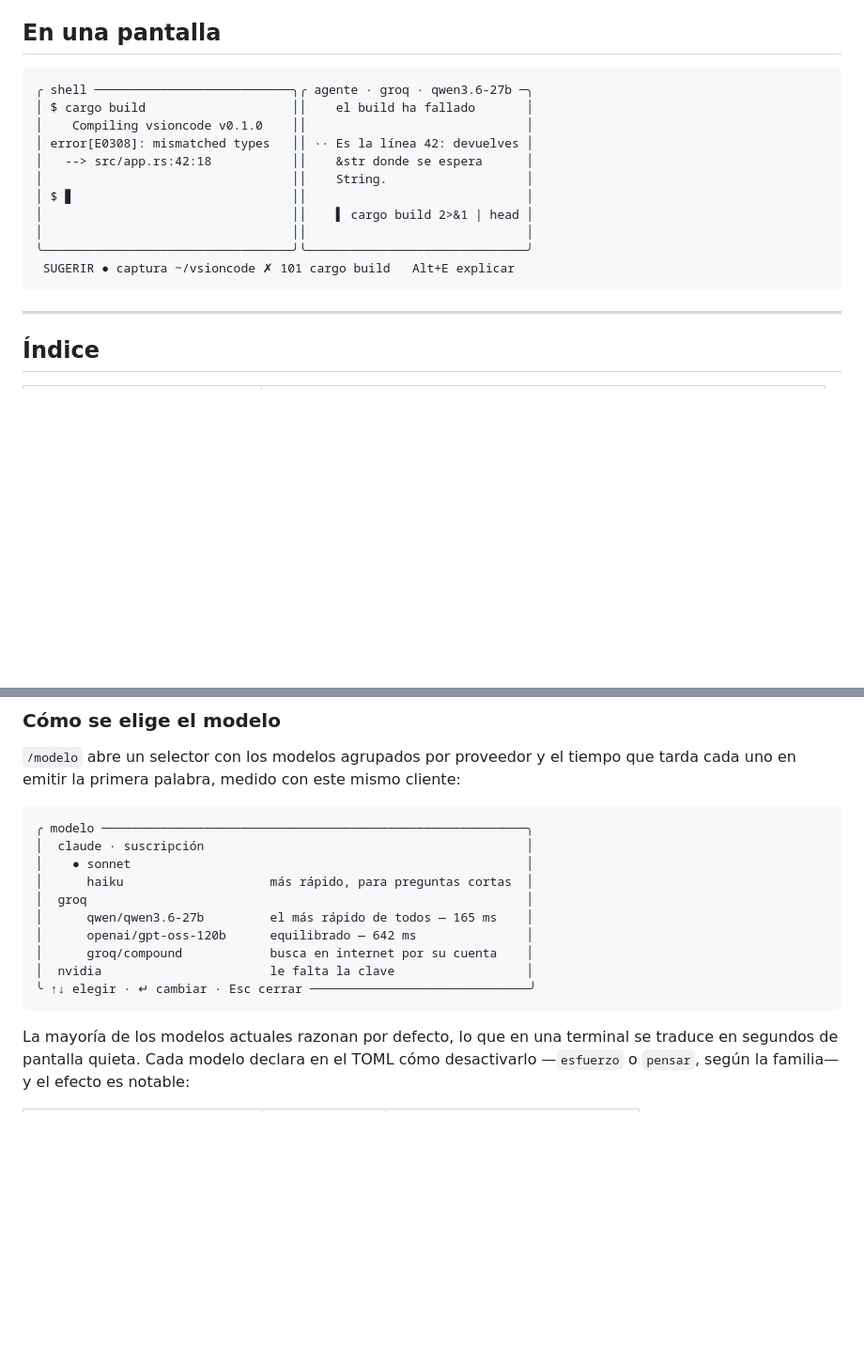
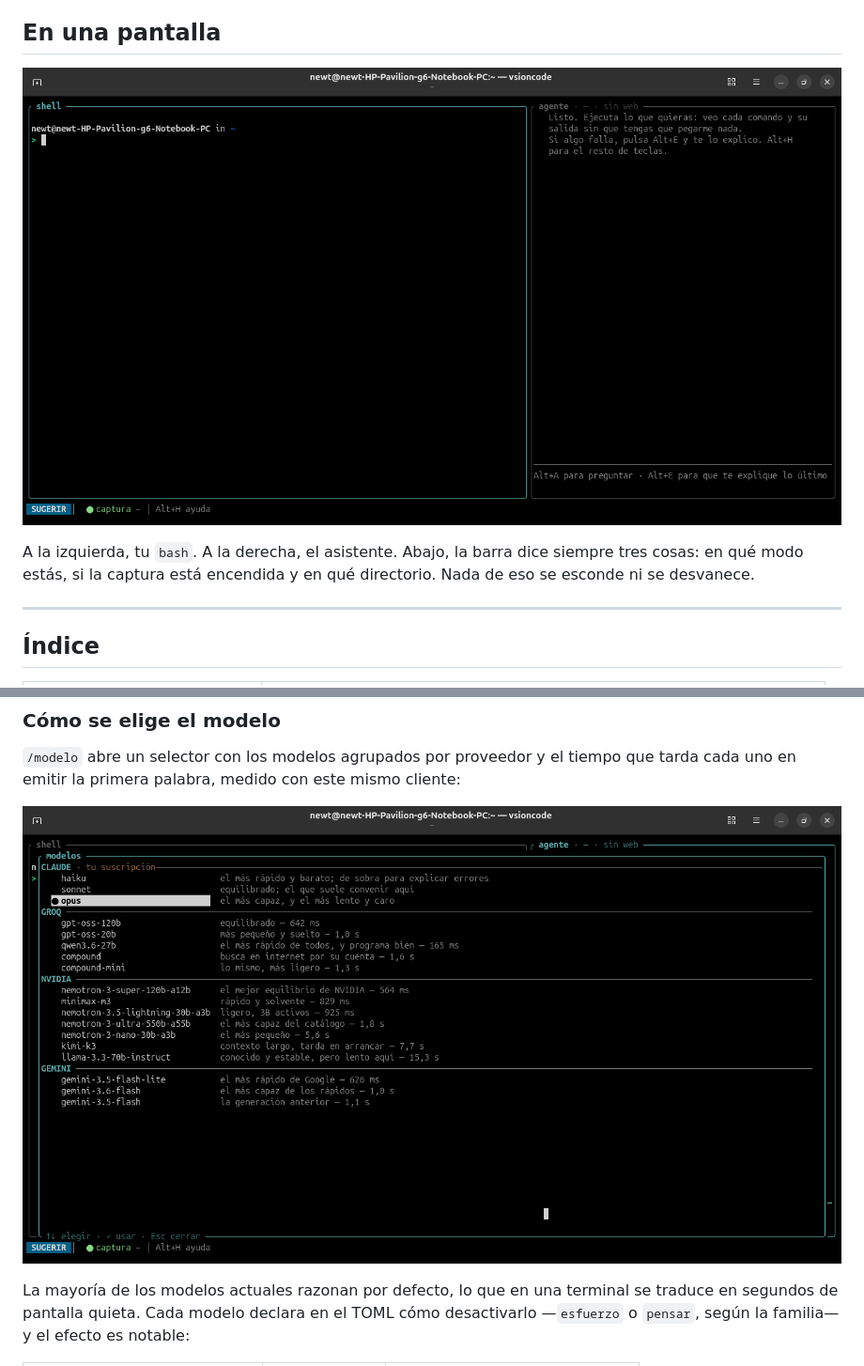
Before and after one commit to jchacon1808/vsioncode, a Markdown page: README.md, 2 parts joined by grey strips. Shown at 94% size. Rendered like a GitHub page; pictures changed too: imagenes/pantalla-principal.png (added), imagenes/selector-modelos.png (added); blank space fills up the shorter version.

````diff
--- a/README.md
+++ b/README.md
@@ -61,19 +61,11 @@ duración y el directorio. No hay nada que pegar porque nunca hubo que copiar.
 
 ## En una pantalla
 
-```
-╭ shell ───────────────────────────╮╭ agente · groq · qwen3.6-27b ─╮
-│ $ cargo build                    ││    el build ha fallado       │
-│    Compiling vsioncode v0.1.0    ││                              │
-│ error[E0308]: mismatched types   ││ ·· Es la línea 42: devuelves │
-│   --> src/app.rs:42:18           ││    &str donde se espera      │
-│                                  ││    String.                   │
-│ $ ▊                              ││                              │
-│                                  ││    ▌ cargo build 2>&1 | head │
-│                                  ││                              │
-╰──────────────────────────────────╯╰──────────────────────────────╯
- SUGERIR ● captura ~/vsioncode ✗ 101 cargo build   Alt+E explicar
-```
+![La pantalla de vsioncode: el shell a la izquierda, el asistente a la derecha y la barra de estado abajo](imagenes/pantalla-principal.png)
+
+A la izquierda, tu `bash`. A la derecha, el asistente. Abajo, la barra dice
+siempre tres cosas: en qué modo estás, si la captura está encendida y en qué
+directorio. Nada de eso se esconde ni se desvanece.
 
 ---
 
@@ -401,18 +340,7 @@ la suscripción de Claude para cuando hay que pensar de verdad.
 `/modelo` abre un selector con los modelos agrupados por proveedor y el tiempo
 que tarda cada uno en emitir la primera palabra, medido con este mismo cliente:
 
-```
-╭ modelo ──────────────────────────────────────────────────────────╮
-│  claude · suscripción                                            │
-│    ● sonnet                                                      │
-│      haiku                    más rápido, para preguntas cortas  │
-│  groq                                                            │
-│      qwen/qwen3.6-27b         el más rápido de todos — 165 ms    │
-│      openai/gpt-oss-120b      equilibrado — 642 ms               │
-│      groq/compound            busca en internet por su cuenta    │
-│  nvidia                       le falta la clave                  │
-╰ ↑↓ elegir · ↵ cambiar · Esc cerrar ──────────────────────────────╯
-```
+![El selector de modelos, agrupados por proveedor y con su latencia medida](imagenes/selector-modelos.png)
 
 La mayoría de los modelos actuales razonan por defecto, lo que en una terminal
 se traduce en segundos de pantalla quieta. Cada modelo declara en el TOML cómo
````
Also changed, not shown: other parts of README.md (+16 -64 lines), imagenes/ayuda-teclado.png (added), imagenes/config-clave.png (added), imagenes/config-portada.png (added), imagenes/config-proveedores.png (added), 1 other file.
